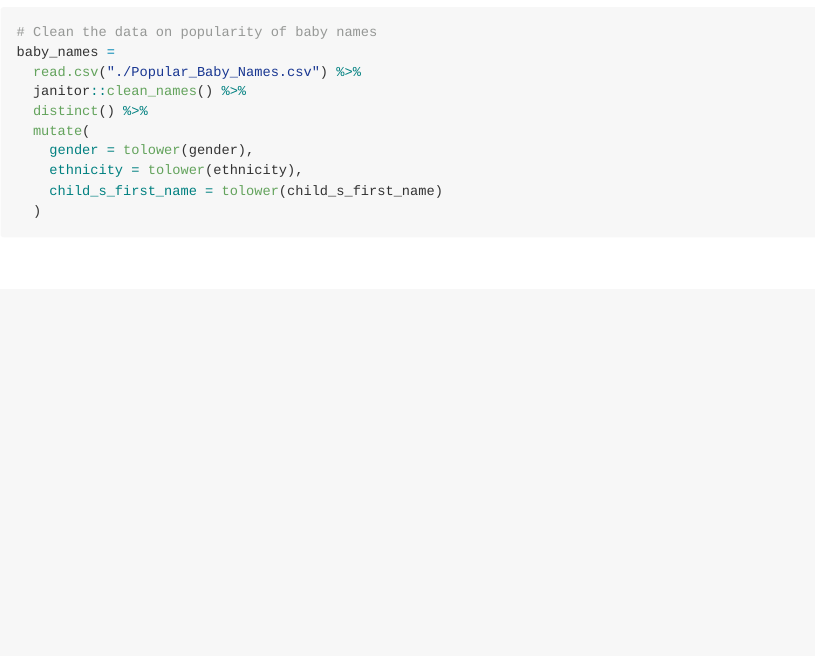
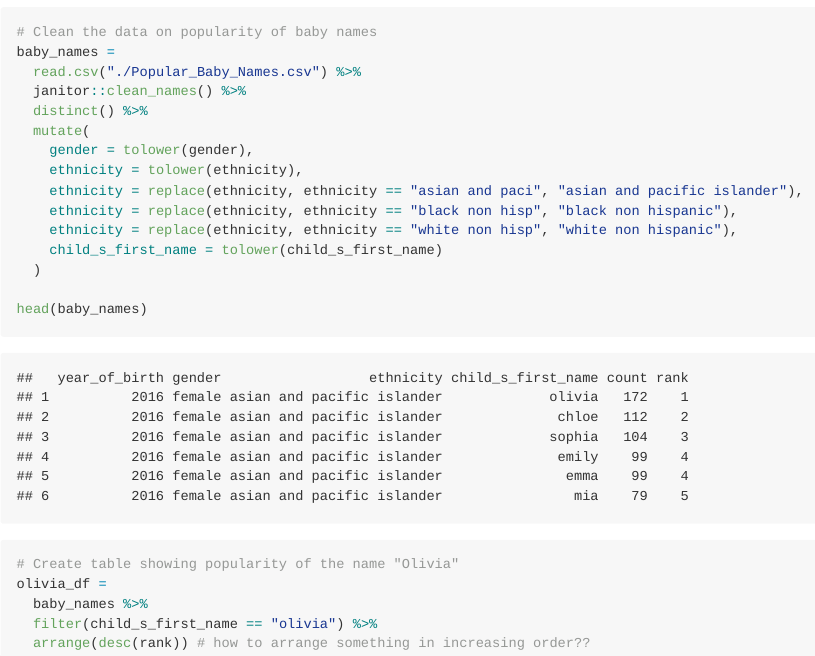
Before and after one commit to freyazeng076/p8105_hw2_yz4181, an R Markdown document (hw2_yz4181.Rmd): the page in a window 1100 px wide, from 6020 px down. The pictures show the output file hw2_yz4181.md that the author committed with the source, drawn offline in the style of GitHub; long lines of code are wrapped.

Commit message:
Create table showing popularity of the name "Olivia"

````diff
--- a/hw2_yz4181.Rmd
+++ b/hw2_yz4181.Rmd
@@ -128,8 +128,17 @@ baby_names =
   mutate(
     gender = tolower(gender),
     ethnicity = tolower(ethnicity),
+    ethnicity = replace(ethnicity, ethnicity == "asian and paci", "asian and pacific islander"),
+    ethnicity = replace(ethnicity, ethnicity == "black non hisp", "black non hispanic"),
+    ethnicity = replace(ethnicity, ethnicity == "white non hisp", "white non hispanic"),
     child_s_first_name = tolower(child_s_first_name)
   )
-baby_names
 
+head(baby_names)
+
+# Create table showing popularity of the name "Olivia"
+olivia_df =
+  baby_names %>%
+  filter(child_s_first_name == "olivia") %>%
+  arrange(desc(rank)) # how to arrange something in increasing order??
 ```
````
Also changed, not shown: hw2_yz4181.md.
